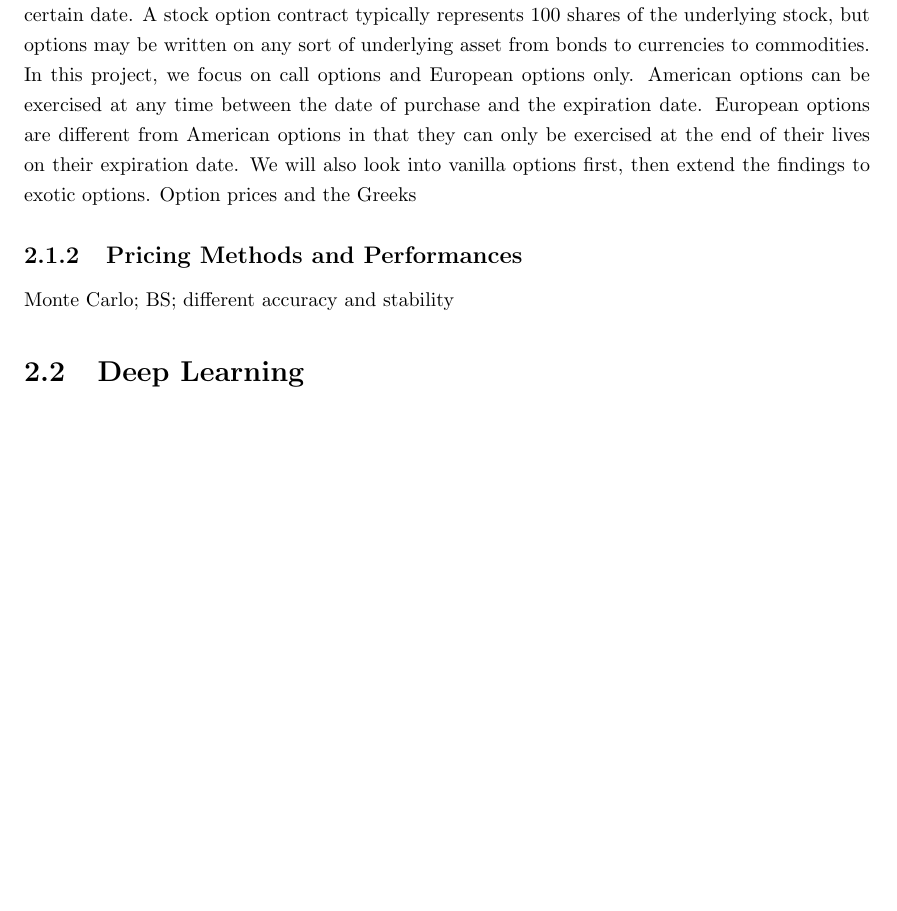
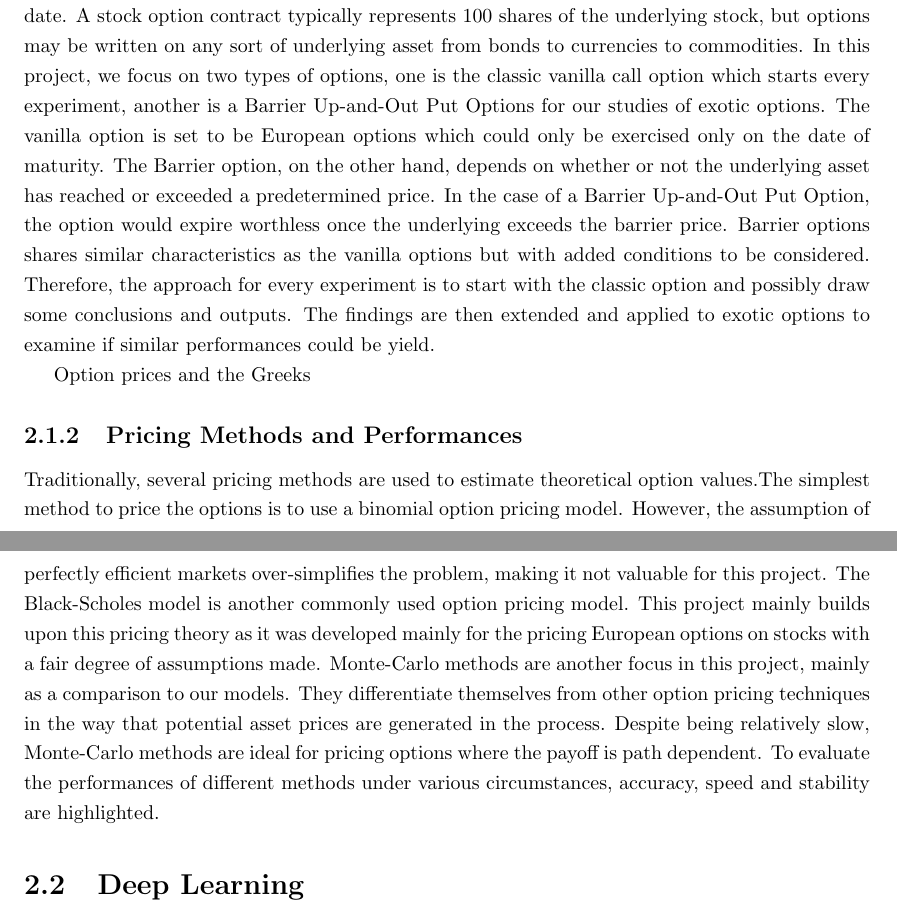
Before and after one commit to Dearj611/NNforOptionsPricing, a LaTeX thesis (project_report.tex): part of page 7 of 15 before the commit and two parts of pages 7 and 8 of 15 after it, the two joined at a grey line, cut so that both start at the same text, the shorter picture padded with empty space. Compiled offline with pdfLaTeX.

Commit message:
edit report

```diff
--- a/project_report.tex
+++ b/project_report.tex
@@ -113,11 +113,11 @@ Contents to be included:
 
 \subsection{Options, the traditional financial instrument}
 An option is a contract giving the buyer the right, but not the obligation, to buy (in the case of a call) or sell (in the case of a put) the underlying asset at a specific price on or before a certain date. A stock option contract typically represents 100 shares of the underlying stock, but options may be written on any sort of underlying asset from bonds to currencies to commodities.
-In this project, we focus on call options and European options only. American options can be exercised at any time between the date of purchase and the expiration date. European options are different from American options in that they can only be exercised at the end of their lives on their expiration date.
-We will also look into vanilla options first, then extend the findings to exotic options.
+In this project, we focus on two types of options, one is the classic vanilla call option which starts every experiment, another is a Barrier Up-and-Out Put Options for our studies of exotic options. The vanilla option is set to be European options which could only be exercised only on the date of maturity. The Barrier option, on the other hand, depends on whether or not the underlying asset has reached or exceeded a predetermined price. In the case of a Barrier Up-and-Out Put Option, the option would expire worthless once the underlying exceeds the barrier price. Barrier options shares similar characteristics as the vanilla options but with added conditions to be considered. Therefore, the approach for every experiment is to start with the classic option and possibly draw some conclusions and outputs. The findings are then extended and applied to exotic options to examine if similar performances could be yield.
+
 Option prices and the Greeks
 \subsection{Pricing Methods and Performances}
-Monte Carlo; BS; different accuracy and stability
+Traditionally, several pricing methods are used to estimate theoretical option values.The simplest method to price the options is to use a binomial option pricing model. However,  the assumption of perfectly efficient markets over-simplifies the problem, making it not valuable for this project. The Black-Scholes model is another commonly used option pricing model. This project mainly builds upon this pricing theory as it was developed mainly for the pricing European options on stocks with a fair degree of assumptions made. Monte-Carlo methods are another focus in this project, mainly as a comparison to our models. They differentiate themselves from other option pricing techniques in the way that potential asset prices are generated in the process. Despite being relatively slow, Monte-Carlo methods are ideal for pricing options where the payoff is path dependent. To evaluate the performances of different methods under various circumstances, accuracy, speed and stability are highlighted.
 
 \section{Deep Learning}
 Explain Deep Learning in a simple way\\
```
